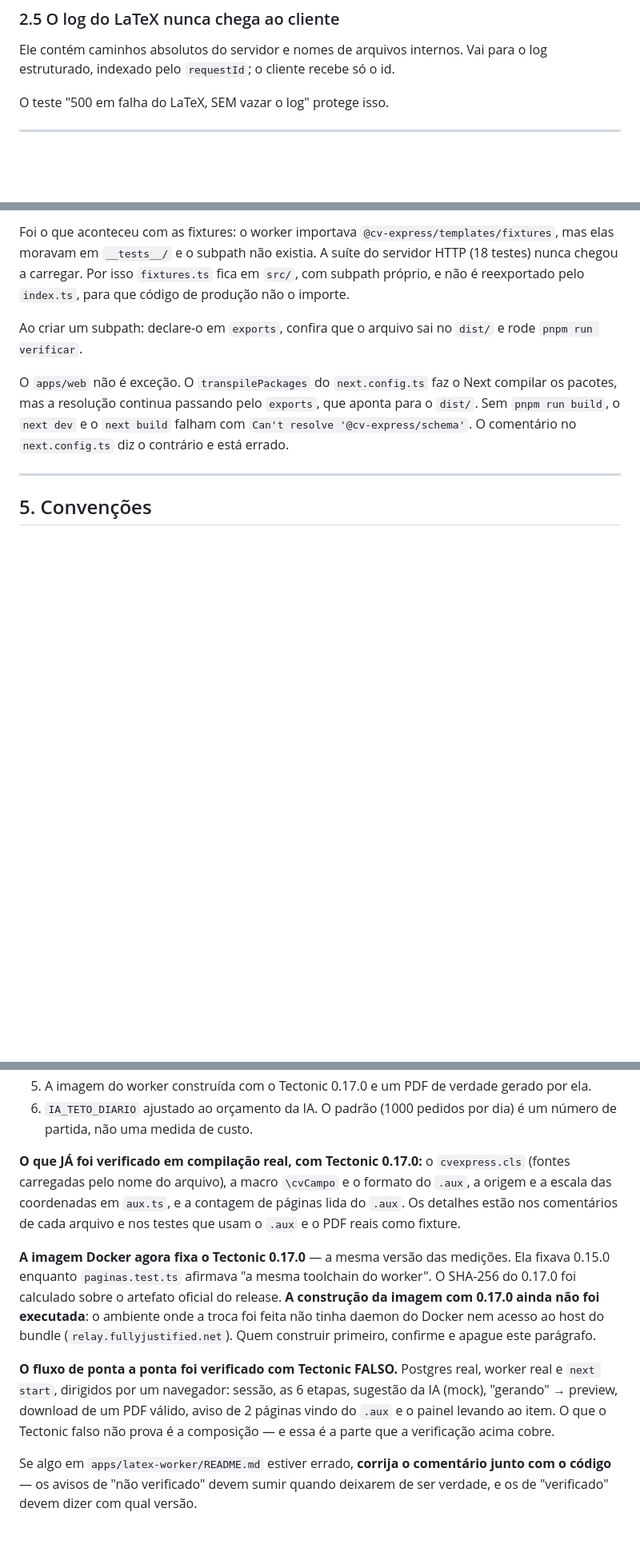
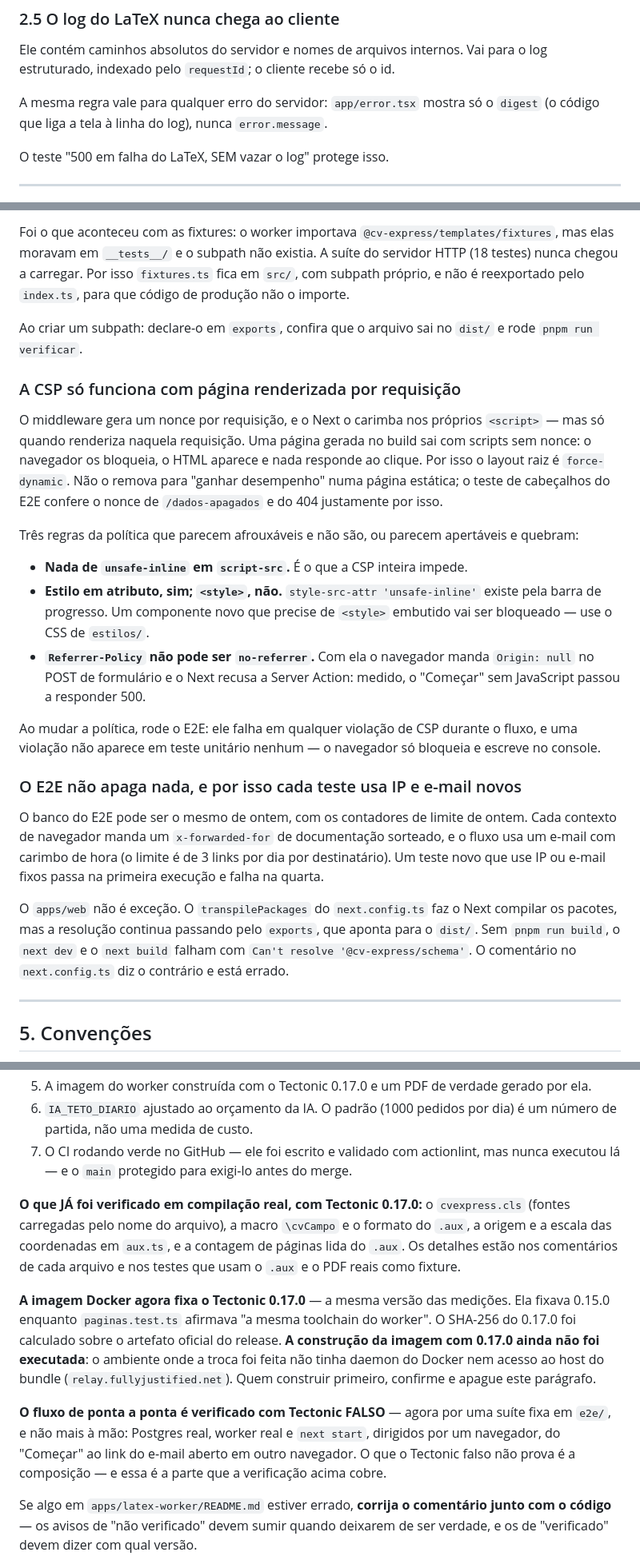
Before and after one commit to tmvinicius/cv-express, a Markdown page: AGENTS.md, 3 parts joined by grey strips. Shown at 80% size. Drawn GitHub-style; blank space fills up the shorter version.

Commit message:
docs: document CI, the E2E suite, security headers and the error page
Co-Authored-By: Claude Sonnet 5 <noreply@anthropic.com>

```diff
--- a/AGENTS.md
+++ b/AGENTS.md
@@ -106,6 +112,9 @@ Não "otimize" removendo o texto original quando os bullets existem.
 Ele contém caminhos absolutos do servidor e nomes de arquivos internos. Vai
 para o log estruturado, indexado pelo `requestId`; o cliente recebe só o id.
 
+A mesma regra vale para qualquer erro do servidor: `app/error.tsx` mostra só
+o `digest` (o código que liga a tela à linha do log), nunca `error.message`.
+
 O teste "500 em falha do LaTeX, SEM vazar o log" protege isso.
 
 ---
@@ -318,6 +331,38 @@ reexportado pelo `index.ts`, para que código de produção não o importe.
 Ao criar um subpath: declare-o em `exports`, confira que o arquivo sai no
 `dist/` e rode `pnpm run verificar`.
 
+### A CSP só funciona com página renderizada por requisição
+
+O middleware gera um nonce por requisição, e o Next o carimba nos próprios
+`<script>` — mas só quando renderiza naquela requisição. Uma página gerada
+no build sai com scripts sem nonce: o navegador os bloqueia, o HTML aparece
+e nada responde ao clique. Por isso o layout raiz é `force-dynamic`. Não o
+remova para "ganhar desempenho" numa página estática; o teste de cabeçalhos
+do E2E confere o nonce de `/dados-apagados` e do 404 justamente por isso.
+
+Três regras da política que parecem afrouxáveis e não são, ou parecem
+apertáveis e quebram:
+
+- **Nada de `unsafe-inline` em `script-src`.** É o que a CSP inteira impede.
+- **Estilo em atributo, sim; `<style>`, não.** `style-src-attr 'unsafe-inline'`
+  existe pela barra de progresso. Um componente novo que precise de
+  `<style>` embutido vai ser bloqueado — use o CSS de `estilos/`.
+- **`Referrer-Policy` não pode ser `no-referrer`.** Com ela o navegador manda
+  `Origin: null` no POST de formulário e o Next recusa a Server Action:
+  medido, o "Começar" sem JavaScript passou a responder 500.
+
+Ao mudar a política, rode o E2E: ele falha em qualquer violação de CSP
+durante o fluxo, e uma violação não aparece em teste unitário nenhum — o
+navegador só bloqueia e escreve no console.
+
+### O E2E não apaga nada, e por isso cada teste usa IP e e-mail novos
+
+O banco do E2E pode ser o mesmo de ontem, com os contadores de limite de
+ontem. Cada contexto de navegador manda um `x-forwarded-for` de
+documentação sorteado, e o fluxo usa um e-mail com carimbo de hora (o limite
+é de 3 links por dia por destinatário). Um teste novo que use IP ou e-mail
+fixos passa na primeira execução e falha na quarta.
+
 O `apps/web` não é exceção. O `transpilePackages` do `next.config.ts` faz o
 Next compilar os pacotes, mas a resolução continua passando pelo `exports`,
 que aponta para o `dist/`. Sem `pnpm run build`, o `next dev` e o `next build`
@@ -405,6 +450,8 @@ leva direto ao item. O que ainda falta:
    gerado por ela.
 6. `IA_TETO_DIARIO` ajustado ao orçamento da IA. O padrão (1000 pedidos por
    dia) é um número de partida, não uma medida de custo.
+7. O CI rodando verde no GitHub — ele foi escrito e validado com actionlint,
+   mas nunca executou lá — e o `main` protegido para exigi-lo antes do merge.
 
 **O que JÁ foi verificado em compilação real, com Tectonic 0.17.0:** o
 `cvexpress.cls` (fontes carregadas pelo nome do arquivo), a macro `\cvCampo`
@@ -420,12 +467,11 @@ executada**: o ambiente onde a troca foi feita não tinha daemon do Docker nem
 acesso ao host do bundle (`relay.fullyjustified.net`). Quem construir
 primeiro, confirme e apague este parágrafo.
 
-**O fluxo de ponta a ponta foi verificado com Tectonic FALSO.** Postgres real,
-worker real e `next start`, dirigidos por um navegador: sessão, as 6 etapas,
-sugestão da IA (mock), "gerando" → preview, download de um PDF válido, aviso
-de 2 páginas vindo do `.aux` e o painel levando ao item. O que o Tectonic
-falso não prova é a composição — e essa é a parte que a verificação acima
-cobre.
+**O fluxo de ponta a ponta é verificado com Tectonic FALSO** — agora por
+uma suíte fixa em `e2e/`, e não mais à mão: Postgres real, worker real e
+`next start`, dirigidos por um navegador, do "Começar" ao link do e-mail
+aberto em outro navegador. O que o Tectonic falso não prova é a composição —
+e essa é a parte que a verificação acima cobre.
 
 Se algo em `apps/latex-worker/README.md` estiver errado, **corrija o
 comentário junto com o código** — os avisos de "não verificado" devem sumir
```
Also changed, not shown: other parts of AGENTS.md (+11 -1 lines), README.md (+44 -4 lines).
